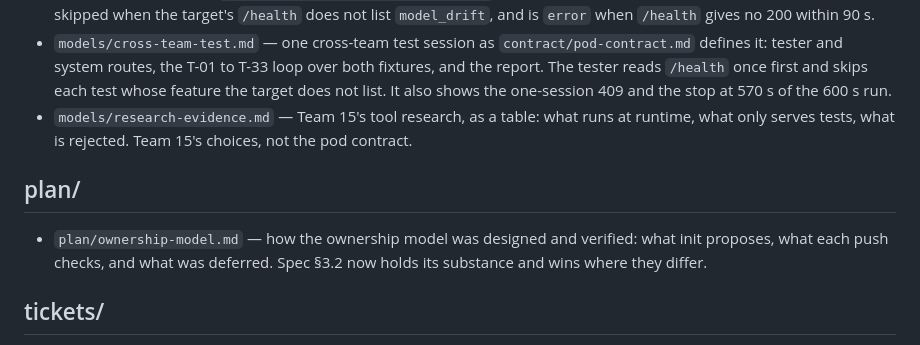
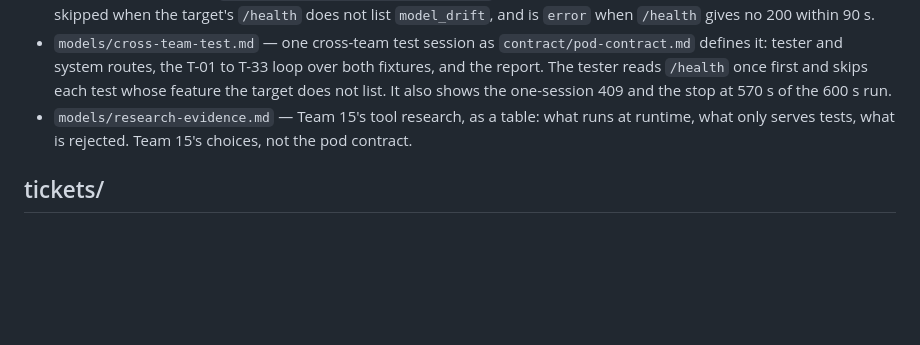
Before and after one commit to MuhammadSban/DocumentationModelDrifter, a Markdown page: docs/README.md, the part around the change. GitHub-like rendering; blank space fills up the shorter version.

```diff
--- a/docs/README.md
+++ b/docs/README.md
@@ -42,10 +42,6 @@ Diagrams of the planned system. Each is a Markdown file whose Mermaid block is t
 - `models/cross-team-test.md` — one cross-team test session as `contract/pod-contract.md` defines it: tester and system routes, the T-01 to T-33 loop over both fixtures, and the report. The tester reads `/health` once first and skips each test whose feature the target does not list. It also shows the one-session 409 and the stop at 570 s of the 600 s run.
 - `models/research-evidence.md` — Team 15's tool research, as a table: what runs at runtime, what only serves tests, what is rejected. Team 15's choices, not the pod contract.
 
-## plan/
-
-- `plan/ownership-model.md` — how the ownership model was designed and verified: what init proposes, what each push checks, and what was deferred. Spec §3.2 now holds its substance and wins where they differ.
-
 ## tickets/
 
 - `tickets/tracker-gaps.md` — open work: what the wired drift check still owes, and what one check still needs to become a tracker that watches a repository on its own. Each row has a fix and a check that closes it. `base/phase4.md` owns the schedule; this file owns the detail.
```
Also changed, not shown: docs/plan/ownership-model.md (deleted, +0 -89 lines).
